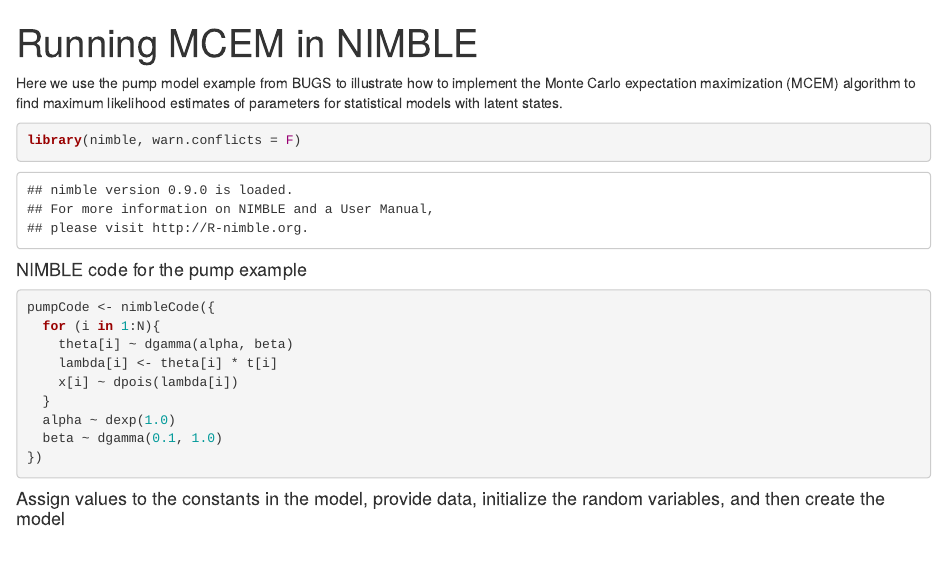
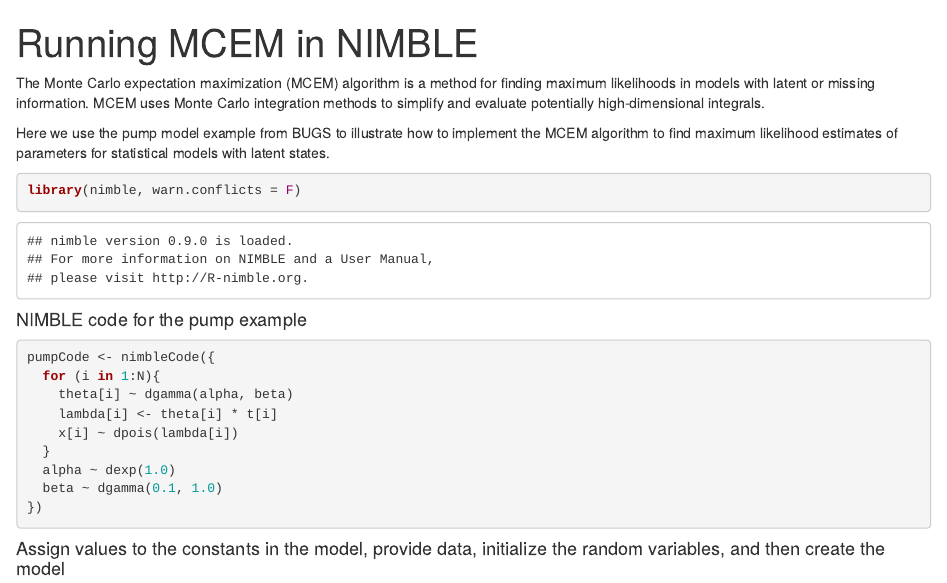
Before and after one commit to nimble-dev/nimble-demos, an R Markdown document (pumpMCEM.Rmd): the page in a window 1100 px wide, from its top. The pictures show the output file pumpMCEM.html that the author committed with the source, opened offline.

Commit message:
Added explanation of MCEM to pumpMCEM

````diff
--- a/pumpMCEM.Rmd
+++ b/pumpMCEM.Rmd
@@ -7,7 +7,9 @@
 knitr::opts_chunk$set(echo = TRUE)
 ```
 
-Here we use the pump model example from BUGS to illustrate how to implement the Monte Carlo expectation maximization (MCEM) algorithm to find maximum likelihood estimates of parameters for statistical models with latent states.
+The Monte Carlo expectation maximization (MCEM) algorithm is a method for finding maximum likelihoods in models with latent or missing information. MCEM uses Monte Carlo integration methods to simplify and evaluate potentially high-dimensional integrals.
+
+Here we use the pump model example from BUGS to illustrate how to implement the MCEM algorithm to find maximum likelihood estimates of parameters for statistical models with latent states.
 
 ```{r}
 library(nimble, warn.conflicts = F)
````
Also changed, not shown: pumpMCEM.html.
